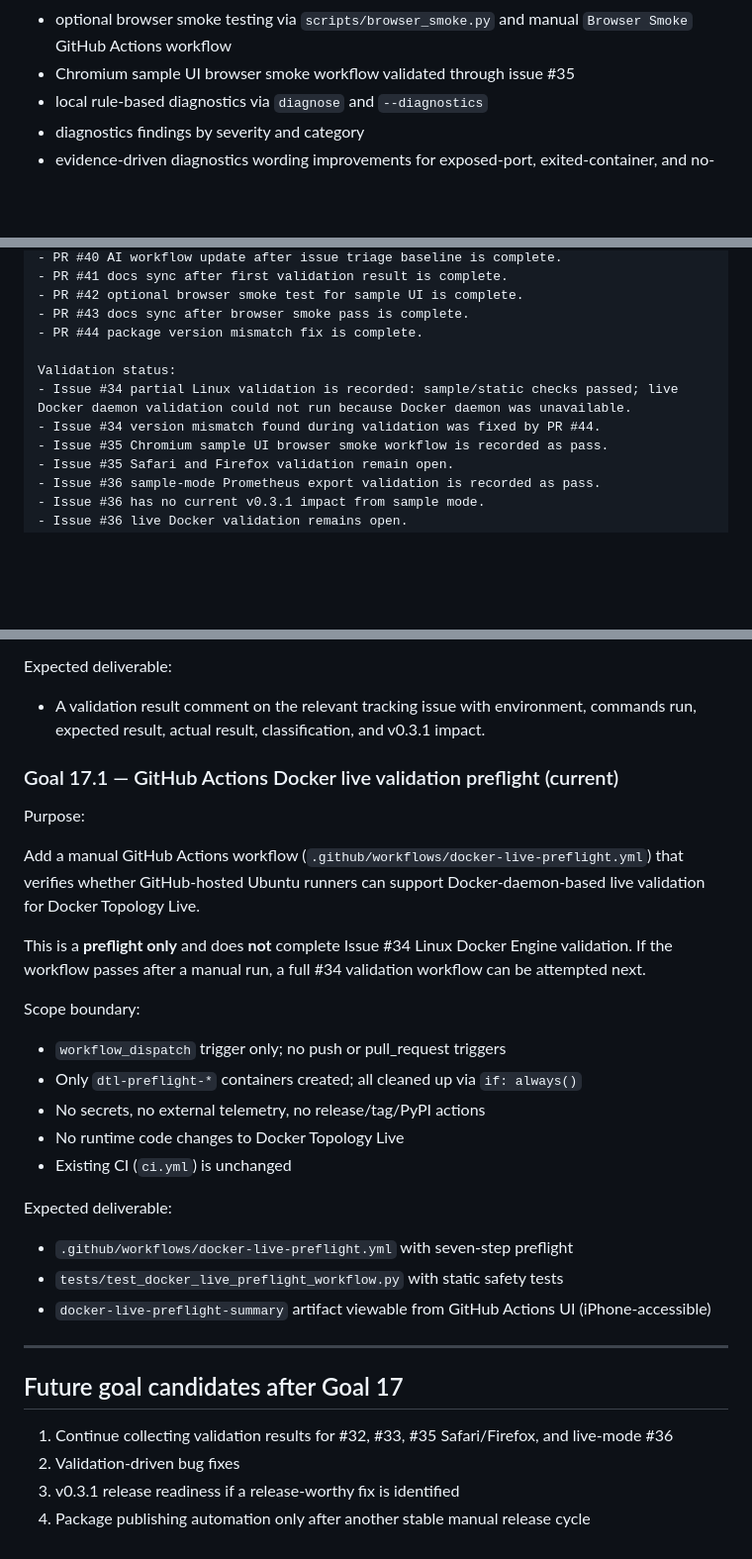
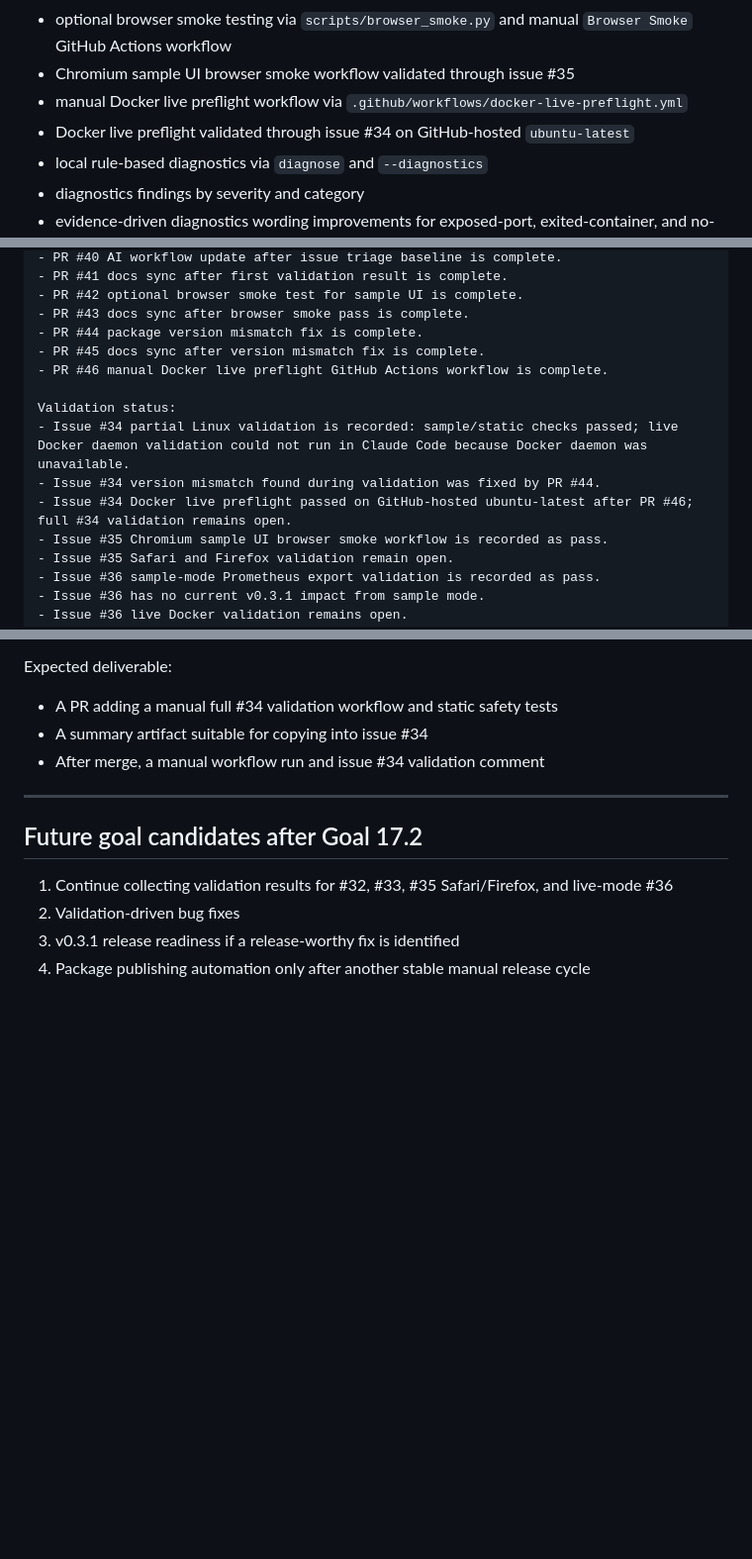
Before and after one commit to hiroshitanaka-creator/Docker-Topology-Live, a Markdown page: docs/AI_WORKFLOW.md, 3 parts joined by grey strips. Shown at 99% size. Drawn GitHub-style; blank space fills up the shorter version.

```diff
--- a/docs/AI_WORKFLOW.md
+++ b/docs/AI_WORKFLOW.md
@@ -107,6 +111,8 @@ Current capabilities:
 - sample-mode Prometheus export validated through issue #36
 - optional browser smoke testing via `scripts/browser_smoke.py` and manual `Browser Smoke` GitHub Actions workflow
 - Chromium sample UI browser smoke workflow validated through issue #35
+- manual Docker live preflight workflow via `.github/workflows/docker-live-preflight.yml`
+- Docker live preflight validated through issue #34 on GitHub-hosted `ubuntu-latest`
 - local rule-based diagnostics via `diagnose` and `--diagnostics`
 - diagnostics findings by severity and category
 - evidence-driven diagnostics wording improvements for exposed-port, exited-container, and no-network
@@ -279,10 +287,13 @@ Current state:
 - PR #42 optional browser smoke test for sample UI is complete.
 - PR #43 docs sync after browser smoke pass is complete.
 - PR #44 package version mismatch fix is complete.
+- PR #45 docs sync after version mismatch fix is complete.
+- PR #46 manual Docker live preflight GitHub Actions workflow is complete.
 
 Validation status:
-- Issue #34 partial Linux validation is recorded: sample/static checks passed; live Docker daemon validation could not run because Docker daemon was unavailable.
+- Issue #34 partial Linux validation is recorded: sample/static checks passed; live Docker daemon validation could not run in Claude Code because Docker daemon was unavailable.
 - Issue #34 version mismatch found during validation was fixed by PR #44.
+- Issue #34 Docker live preflight passed on GitHub-hosted ubuntu-latest after PR #46; full #34 validation remains open.
 - Issue #35 Chromium sample UI browser smoke workflow is recorded as pass.
 - Issue #35 Safari and Firefox validation remain open.
 - Issue #36 sample-mode Prometheus export validation is recorded as pass.
@@ -390,37 +405,13 @@ Scope boundary:
 
 Expected deliverable:
 
-- A validation result comment on the relevant tracking issue with environment, commands run, expected result, actual result, classification, and v0.3.1 impact.
-
-### Goal 17.1 — GitHub Actions Docker live validation preflight (current)
-
-Purpose:
-
-Add a manual GitHub Actions workflow (`.github/workflows/docker-live-preflight.yml`)
-that verifies whether GitHub-hosted Ubuntu runners can support Docker-daemon-based
-live validation for Docker Topology Live.
-
-This is a **preflight only** and does **not** complete Issue #34 Linux Docker
-Engine validation.  If the workflow passes after a manual run, a full #34
-validation workflow can be attempted next.
-
-Scope boundary:
-
-- `workflow_dispatch` trigger only; no push or pull_request triggers
-- Only `dtl-preflight-*` containers created; all cleaned up via `if: always()`
-- No secrets, no external telemetry, no release/tag/PyPI actions
-- No runtime code changes to Docker Topology Live
-- Existing CI (`ci.yml`) is unchanged
-
-Expected deliverable:
-
-- `.github/workflows/docker-live-preflight.yml` with seven-step preflight
-- `tests/test_docker_live_preflight_workflow.py` with static safety tests
-- `docker-live-preflight-summary` artifact viewable from GitHub Actions UI (iPhone-accessible)
+- A PR adding a manual full #34 validation workflow and static safety tests
+- A summary artifact suitable for copying into issue #34
+- After merge, a manual workflow run and issue #34 validation comment
 
 ---
 
-## Future goal candidates after Goal 17
+## Future goal candidates after Goal 17.2
 
 1. Continue collecting validation results for #32, #33, #35 Safari/Firefox, and live-mode #36
 2. Validation-driven bug fixes
```
Also changed, not shown: other parts of docs/AI_WORKFLOW.md (+22 -12 lines).
